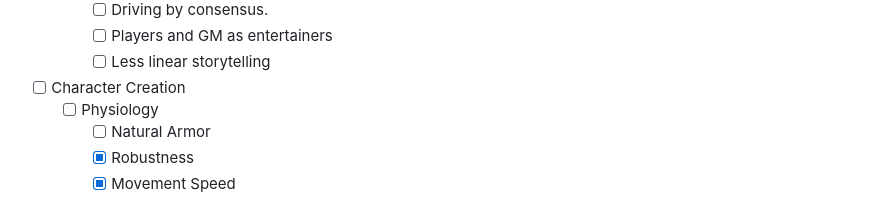
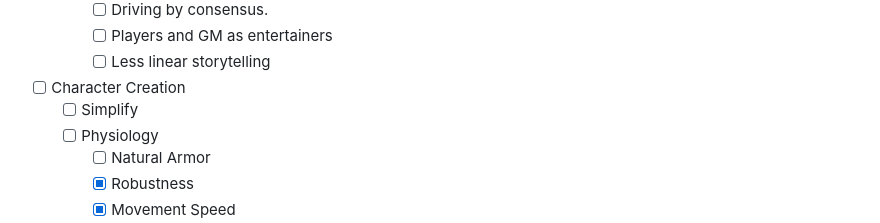
Before and after one commit to sinan-ozel/the-gaming-system, a Markdown page: TODO.md, the part around the change. Drawn GitHub-style.

Commit message:
Update TODO

```diff
--- a/TODO.md
+++ b/TODO.md
@@ -52,6 +52,7 @@
     * [ ] Players and GM as entertainers
     * [ ] Less linear storytelling
 * [ ] Character Creation
+  * [ ] Simplify
   * [ ] Physiology
     * [ ] Natural Armor
     * [X] Robustness
```
